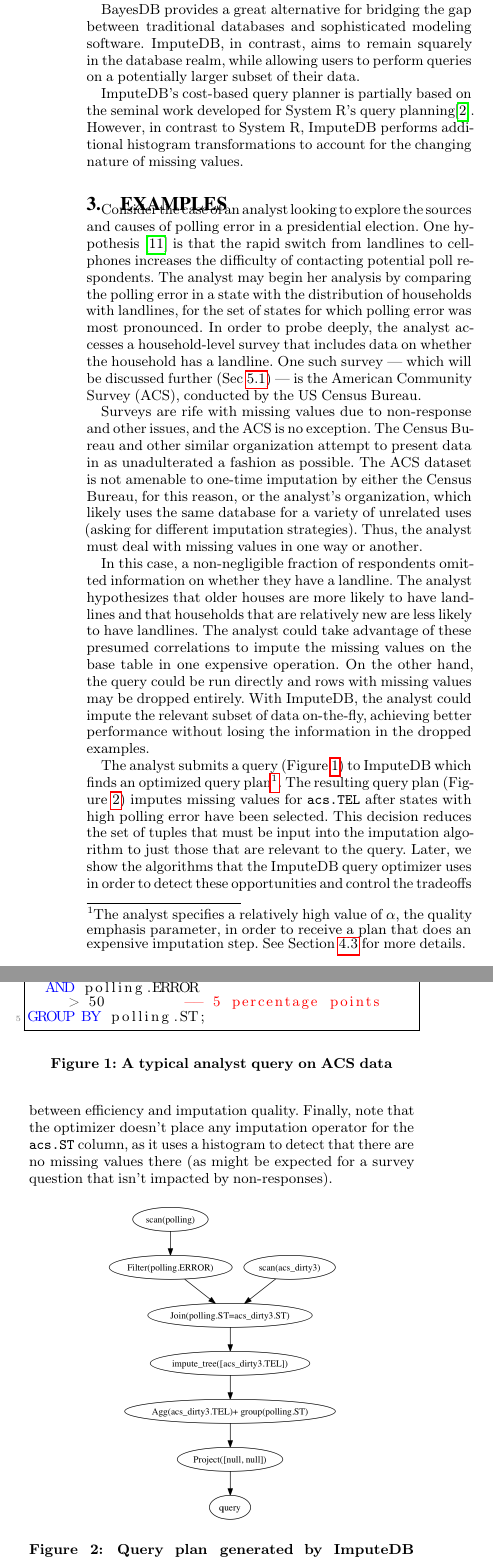
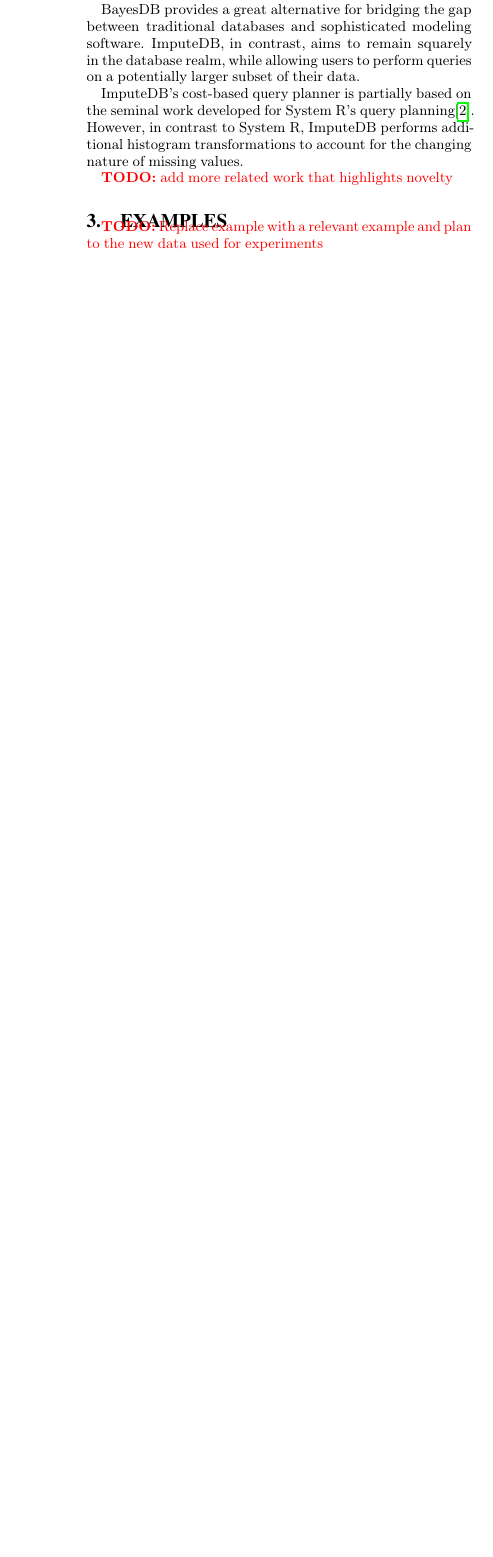
Before and after one commit to mitdbg/imputedb, a LaTeX document (paper/main.tex, which reads paper/examples.tex, paper/relatedwork.tex): two parts of the columns of page 2 of 7 before the commit and part of one column of page 2 of 7 after it, the two joined at a grey line, cut so that both start at the same text, the shorter picture padded with empty space. Compiled offline with pdfLaTeX.

Commit message:
removed references to SimpleDB, clarified some stuff, and added TODOs

```diff
--- a/paper/examples.tex
+++ b/paper/examples.tex
@@ -1,47 +1,2 @@
 \section{Examples}
 
-Consider the case of an analyst looking to explore the sources and causes of
-polling error in a presidential election. One hypothesis \cite{zukin2015s}
-is that the rapid switch from landlines to cellphones increases the
-difficulty of contacting potential poll respondents. The analyst may
-begin her analysis by comparing the polling error in a state with the
-distribution of households with landlines, for the set of states for which
-polling error was most pronounced. In order to probe deeply, the analyst
-accesses a household-level survey that includes data on
-whether the household has a landline. One such survey --- which will be
-discussed further (Sec~\ref{subsec:datasets}) --- is the American Community Survey (ACS),
-conducted by the US Census Bureau.
-
-Surveys are rife with missing values due to non-response and other issues, and
-the ACS is no exception. The Census Bureau and other similar organization attempt to present
-data in as unadulterated a fashion as possible. The ACS dataset is not amenable to one-time
-imputation by either the Census Bureau, for this reason, or the analyst's organization,
-which likely uses the same database for a variety of unrelated uses (asking for different
-imputation strategies). Thus, the analyst must deal with missing values in one way or
-another.
-
-In this case, a non-negligible fraction of respondents omitted information on whether they
-have a landline. The analyst hypothesizes that older houses are more likely to have
-landlines and that households that are relatively new are less likely to have landlines.
-The analyst could take advantage of these presumed correlations to impute the missing values
-on the base table in one expensive operation. On the other hand, the query could be run
-directly and rows with missing values may be dropped entirely. With ImputeDB, the analyst
-could impute the relevant subset of data on-the-fly, achieving better performance without
-losing the information in the dropped examples.
-
-The analyst submits a query (Figure~\ref{fig:example-query}) to ImputeDB which finds an optimized query
-plan\footnote{The analyst specifies a relatively high value of $\alpha$, the quality
-emphasis parameter, in order to receive a plan that does an expensive imputation step. See
-Section~\ref{sec:cost-model} for more details.}. The resulting query plan
-(Figure~\ref{fig:query-plan})
-imputes missing values for \verb!acs.TEL! after states with high polling error have been
-selected. This decision reduces the set of tuples that must be input into the imputation
-algorithm to just those that are relevant to the query. Later, we show the algorithms that
-the ImputeDB query optimizer uses in order to detect these opportunities and control the
-tradeoffs between efficiency and imputation quality. Finally, note that the optimizer doesn't
-place any imputation operator for the \verb|acs.ST| column, as it uses a histogram to
-detect that there are no missing values there (as might be expected for a survey question that isn't
-impacted by non-responses).
-
-\begin{figure}
-\begin{lstlisting}[language=SQL]
@@ -51,16 +3,65 @@
-  AND polling.ERROR > 50         -- 5 percentage points
-GROUP BY polling.ST;
-\end{lstlisting}
-\caption{A typical analyst query on ACS data}
-\label{fig:example-query}
-\end{figure}
-
-\begin{figure}[!ht]
-    \centering
-    \includegraphics[width=0.6\columnwidth]{figures/example.png}
-    \caption{Query plan generated by ImputeDB prioritizing imputation quality}
-    \label{fig:query-plan}
-\end{figure}
+\todo{Replace example with a relevant example and plan to the new data used for experiments}
+%Consider the case of an analyst looking to explore the sources and causes of
+%polling error in a presidential election. One hypothesis \cite{zukin2015s}
+%is that the rapid switch from landlines to cellphones increases the
+%difficulty of contacting potential poll respondents. The analyst may
+%begin her analysis by comparing the polling error in a state with the
+%distribution of households with landlines, for the set of states for which
+%polling error was most pronounced. In order to probe deeply, the analyst
+%accesses a household-level survey that includes data on
+%whether the household has a landline. One such survey --- which will be
+%discussed further (Sec~\ref{subsec:datasets}) --- is the American Community Survey (ACS),
+%conducted by the US Census Bureau.
+%
+%Surveys are rife with missing values due to non-response and other issues, and
+%the ACS is no exception. The Census Bureau and other similar organization attempt to present
+%data in as unadulterated a fashion as possible. The ACS dataset is not amenable to one-time
+%imputation by either the Census Bureau, for this reason, or the analyst's organization,
+%which likely uses the same database for a variety of unrelated uses (asking for different
+%imputation strategies). Thus, the analyst must deal with missing values in one way or
+%another.
+%
+%In this case, a non-negligible fraction of respondents omitted information on whether they
+%have a landline. The analyst hypothesizes that older houses are more likely to have
+%landlines and that households that are relatively new are less likely to have landlines.
+%The analyst could take advantage of these presumed correlations to impute the missing values
+%on the base table in one expensive operation. On the other hand, the query could be run
+%directly and rows with missing values may be dropped entirely. With ImputeDB, the analyst
+%could impute the relevant subset of data on-the-fly, achieving better performance without
+%losing the information in the dropped examples.
+%
+%The analyst submits a query (Figure~\ref{fig:example-query}) to ImputeDB which finds an optimized query
+%plan\footnote{The analyst specifies a relatively high value of $\alpha$, the quality
+%emphasis parameter, in order to receive a plan that does an expensive imputation step. See
+%Section~\ref{sec:cost-model} for more details.}. The resulting query plan
+%(Figure~\ref{fig:query-plan})
+%imputes missing values for \verb!acs.TEL! after states with high polling error have been
+%selected. This decision reduces the set of tuples that must be input into the imputation
+%algorithm to just those that are relevant to the query. Later, we show the algorithms that
+%the ImputeDB query optimizer uses in order to detect these opportunities and control the
+%tradeoffs between efficiency and imputation quality. Finally, note that the optimizer doesn't
+%place any imputation operator for the \verb|acs.ST| column, as it uses a histogram to
+%detect that there are no missing values there (as might be expected for a survey question that isn't
+%impacted by non-responses).
+%
+%\begin{figure}
+%\begin{lstlisting}[language=SQL]
+%SELECT polling.ST, AVG(acs.TEL)
+%FROM polling, acs
+%WHERE polling.ST = acs.ST
+%  AND polling.ERROR > 50         -- 5 percentage points
+%GROUP BY polling.ST;
+%\end{lstlisting}
+%\caption{A typical analyst query on ACS data}
+%\label{fig:example-query}
+%\end{figure}
+%
+%\begin{figure}[!ht]
+%    \centering
+%    \includegraphics[width=0.6\columnwidth]{figures/example.png}
+%    \caption{Query plan generated by ImputeDB prioritizing imputation quality}
+%    \label{fig:query-plan}
+%\end{figure}
 
 %%% Local Variables:
 %%% mode: latex
--- a/paper/main.tex
+++ b/paper/main.tex
@@ -60,8 +60,8 @@
 \title{\ProjectName{}: Data Imputation as a Query Optimization}
 
 \author{
-  Jose Cambronero \\
-  \texttt{josepablocam@gmail.com}
+  Jos\'e Cambronero \\
+  \texttt{jcamsan@mit.edu}
   \and
   John K. Feser \\
   \texttt{feser@csail.mit.edu}
--- a/paper/relatedwork.tex
+++ b/paper/relatedwork.tex
@@ -60,7 +60,7 @@
 However, in contrast to System R, \ProjectName{} performs additional histogram transformations to account
 for the changing nature of missing values.
 
-
+\todo{add more related work that highlights novelty}
 
 
 
```
Also changed, not shown: paper/algorithm.tex (+10 -7 lines), paper/experiments.tex (+1 -1 lines), paper/examples.tex (3 more changed lines), paper/main.tex (2 more changed lines).
